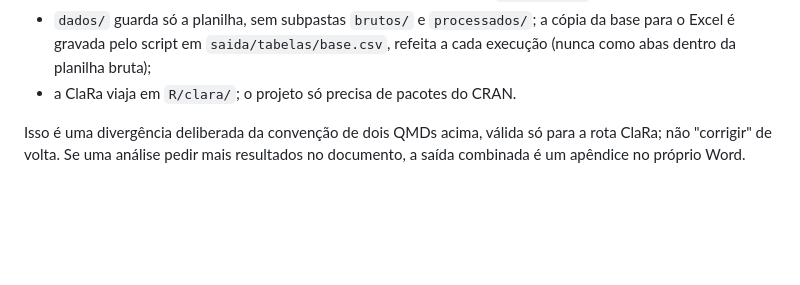
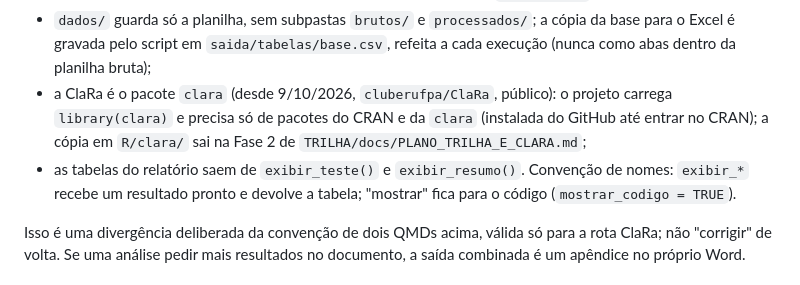
Before and after one commit to astuciasnor/EAPA-Ecossistema, a Markdown page: CLAUDE.md, the part around the change. Drawn GitHub-style; blank space fills up the shorter version.

Commit message:
docs: rota ClaRa com library(clara) e a convenção exibir_/mostrar_
Co-Authored-By: Claude Opus 5.5 <noreply@anthropic.com>

```diff
--- a/CLAUDE.md
+++ b/CLAUDE.md
@@ -72,7 +72,13 @@ exportado tem **um só QMD**, por decisão do professor:
 - `dados/` guarda só a planilha, sem subpastas `brutos/` e `processados/`; a
   cópia da base para o Excel é gravada pelo script em `saida/tabelas/base.csv`,
   refeita a cada execução (nunca como abas dentro da planilha bruta);
-- a ClaRa viaja em `R/clara/`; o projeto só precisa de pacotes do CRAN.
+- a ClaRa é o pacote `clara` (desde 9/10/2026, `cluberufpa/ClaRa`,
+  público): o projeto carrega `library(clara)` e precisa só de pacotes do
+  CRAN e da `clara` (instalada do GitHub até entrar no CRAN); a cópia em
+  `R/clara/` sai na Fase 2 de `TRILHA/docs/PLANO_TRILHA_E_CLARA.md`;
+- as tabelas do relatório saem de `exibir_teste()` e `exibir_resumo()`.
+  Convenção de nomes: `exibir_*` recebe um resultado pronto e devolve a
+  tabela; "mostrar" fica para o código (`mostrar_codigo = TRUE`).
 
 Isso é uma divergência deliberada da convenção de dois QMDs acima, válida só
 para a rota ClaRa; não "corrigir" de volta. Se uma análise pedir mais
```
